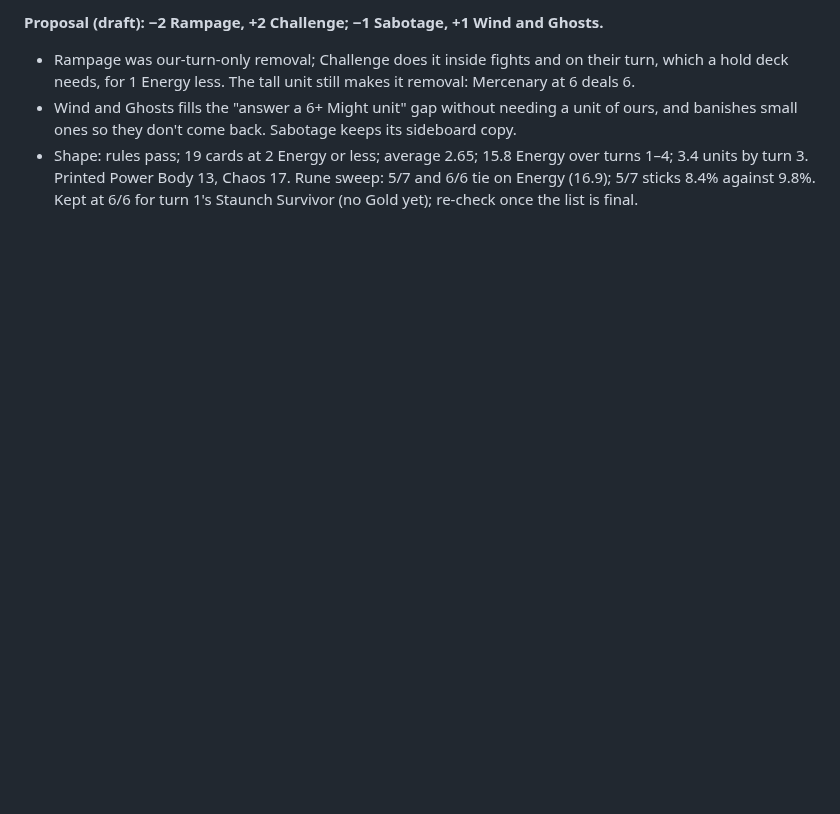
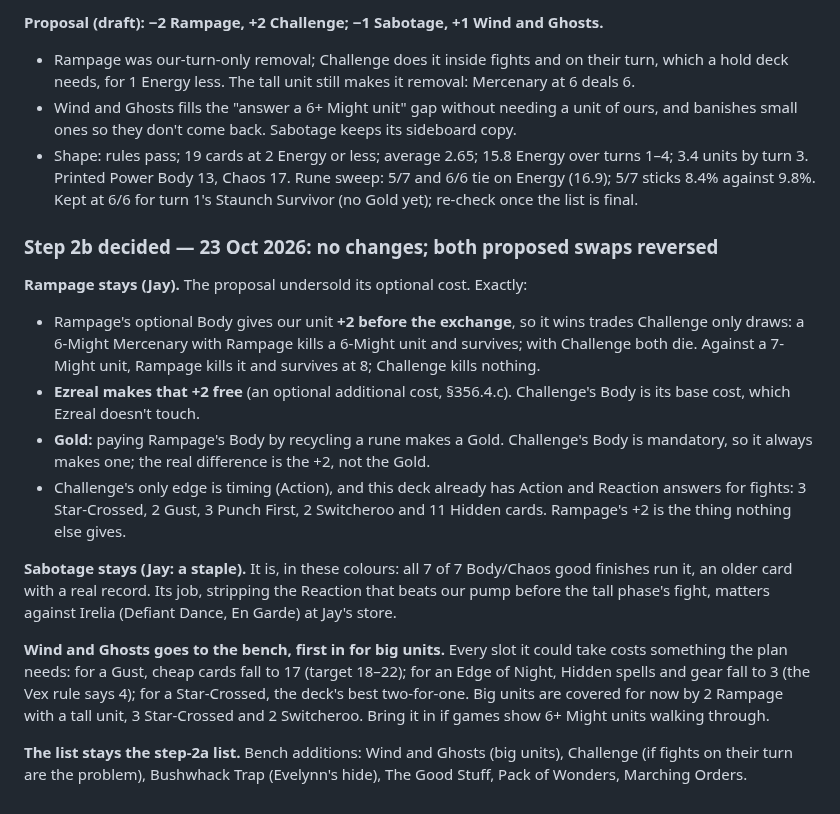
Before and after one commit to Jcegger/rift, a Markdown page: decklab/sivir-nexus-night.md, the part around the change. Drawn GitHub-style; blank space fills up the shorter version.

Commit message:
decklab(Sivir Nexus Night): step 2b decided, no changes; Rampage and Sabotage stay
Co-Authored-By: Claude Opus 5.5 (1M context) <noreply@anthropic.com>

```diff
--- a/decklab/sivir-nexus-night.md
+++ b/decklab/sivir-nexus-night.md
@@ -301,3 +301,31 @@ Switcheroo, Star-Crossed, Gust, Rampage, Sabotage, Edge of Night.
   3.4 units by turn 3. Printed Power Body 13, Chaos 17. Rune sweep: 5/7 and 6/6 tie on Energy
   (16.9); 5/7 sticks 8.4% against 9.8%. Kept at 6/6 for turn 1's Staunch Survivor (no Gold yet);
   re-check once the list is final.
+
+### Step 2b decided — 23 Oct 2026: no changes; both proposed swaps reversed
+
+**Rampage stays (Jay).** The proposal undersold its optional cost. Exactly:
+- Rampage's optional Body gives our unit **+2 before the exchange**, so it wins trades Challenge
+  only draws: a 6-Might Mercenary with Rampage kills a 6-Might unit and survives; with Challenge
+  both die. Against a 7-Might unit, Rampage kills it and survives at 8; Challenge kills nothing.
+- **Ezreal makes that +2 free** (an optional additional cost, §356.4.c). Challenge's Body is its
+  base cost, which Ezreal doesn't touch.
+- **Gold:** paying Rampage's Body by recycling a rune makes a Gold. Challenge's Body is
+  mandatory, so it always makes one; the real difference is the +2, not the Gold.
+- Challenge's only edge is timing (Action), and this deck already has Action and Reaction answers
+  for fights: 3 Star-Crossed, 2 Gust, 3 Punch First, 2 Switcheroo and 11 Hidden cards. Rampage's
+  +2 is the thing nothing else gives.
+
+**Sabotage stays (Jay: a staple).** It is, in these colours: all 7 of 7 Body/Chaos good finishes
+run it, an older card with a real record. Its job, stripping the Reaction that beats our pump
+before the tall phase's fight, matters against Irelia (Defiant Dance, En Garde) at Jay's store.
+
+**Wind and Ghosts goes to the bench, first in for big units.** Every slot it could take costs
+something the plan needs: for a Gust, cheap cards fall to 17 (target 18–22); for an Edge of Night,
+Hidden spells and gear fall to 3 (the Vex rule says 4); for a Star-Crossed, the deck's best
+two-for-one. Big units are covered for now by 2 Rampage with a tall unit, 3 Star-Crossed and
+2 Switcheroo. Bring it in if games show 6+ Might units walking through.
+
+**The list stays the step-2a list.** Bench additions: Wind and Ghosts (big units), Challenge
+(if fights on their turn are the problem), Bushwhack Trap (Evelynn's hide), The Good Stuff,
+Pack of Wonders, Marching Orders.
```
